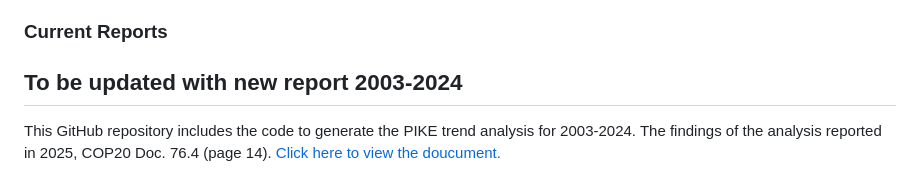
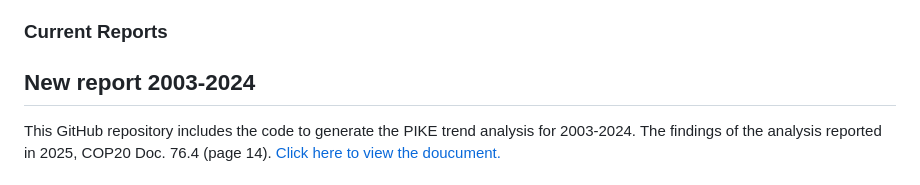
Before and after one commit to citesmike-code/GLMM-2025-unweighted-model, a Markdown page: README.md, the part around the change. Rendered like a GitHub page.

```diff
--- a/README.md
+++ b/README.md
@@ -13,7 +13,7 @@ The analytical approach documented <a href="https://github.com/CITESmike2020/MIK
 
 ### Current Reports
 
-## To be updated with new report 2003-2024
+## New report 2003-2024
 
 This GitHub repository includes the code to generate the PIKE trend analysis for 2003-2024. The findings of the analysis reported in 2025, COP20 Doc. 76.4 (page 14). <a href="https://cites.org/sites/default/files/documents/E-CoP20-076-04.pdf"> Click here to view the doucument.</a>
 
```
